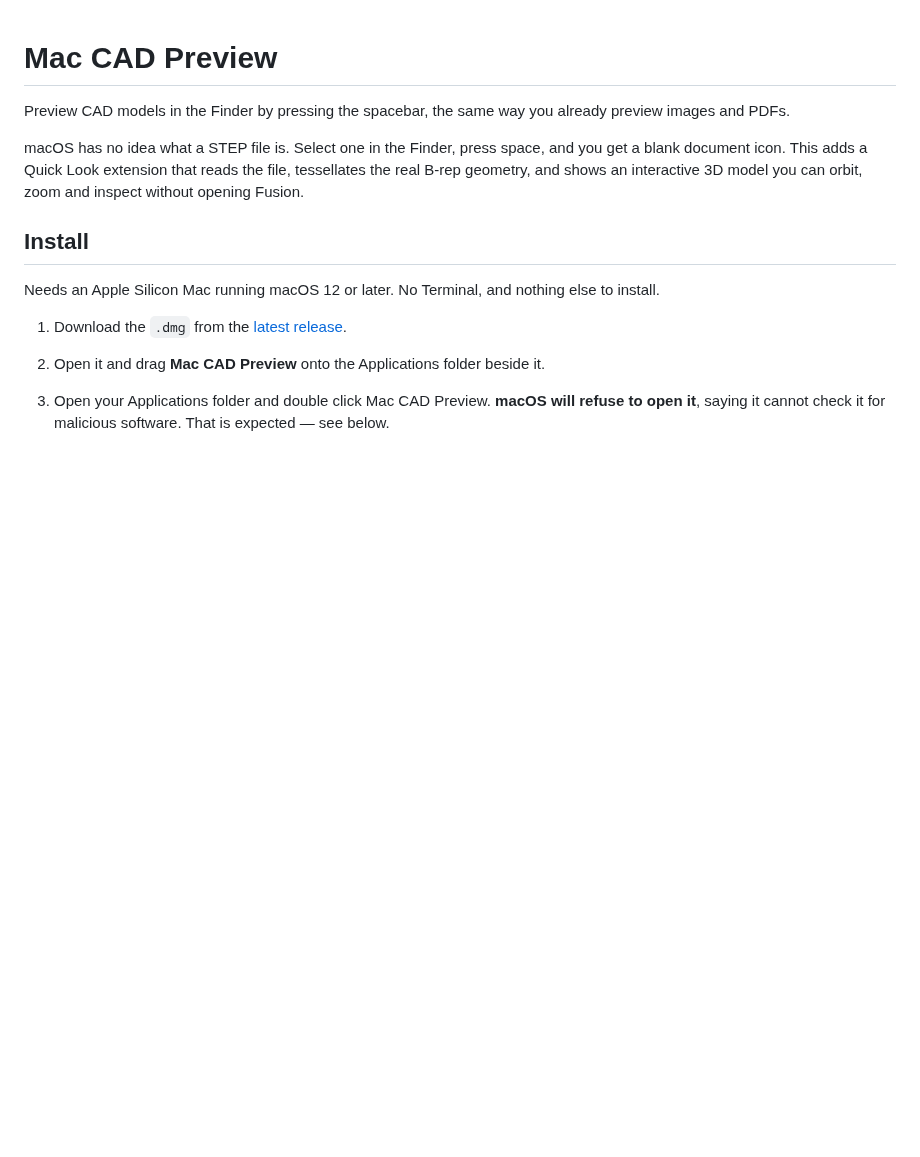
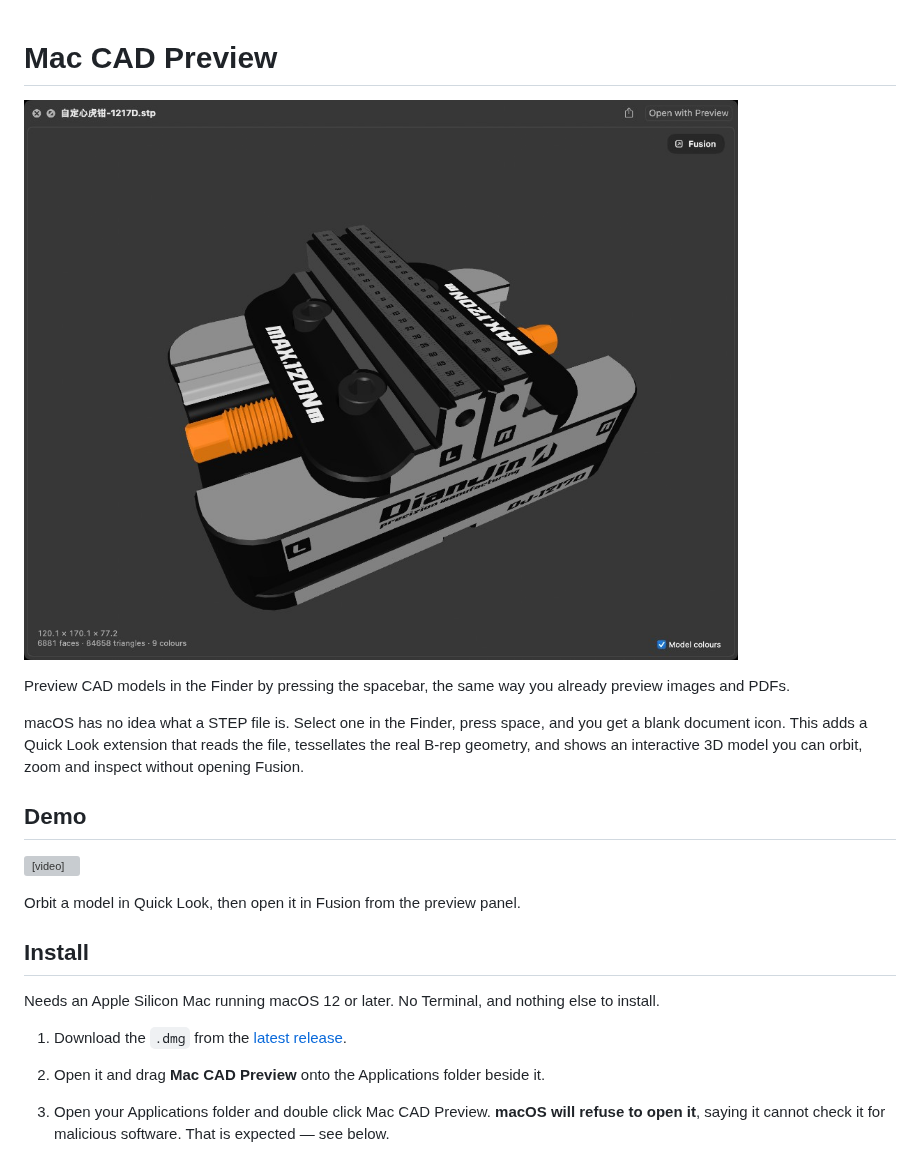
Before and after one commit to jbrewlet/mac-cad-preview, a Markdown page: README.md, the part around the change. Rendered like a GitHub page; pictures changed too: docs/preview-step-fusion.png (added); blank space fills up the shorter version; grey boxes are pictures that could not be loaded.

```diff
--- a/README.md
+++ b/README.md
@@ -1,4 +1,6 @@
 # Mac CAD Preview
+
+![Quick Look preview of a STEP file, with the Fusion button top-right](docs/preview-step-fusion.png)
 
 Preview CAD models in the Finder by pressing the spacebar, the same way you
 already preview images and PDFs.
@@ -7,6 +9,12 @@ macOS has no idea what a STEP file is. Select one in the Finder, press space,
 and you get a blank document icon. This adds a Quick Look extension that reads
 the file, tessellates the real B-rep geometry, and shows an interactive 3D model
 you can orbit, zoom and inspect without opening Fusion.
+
+## Demo
+
+<video src="docs/demo.mp4" controls width="100%"></video>
+
+Orbit a model in Quick Look, then open it in Fusion from the preview panel.
 
 ## Install
 
```
Also changed, not shown: 2 other files.
